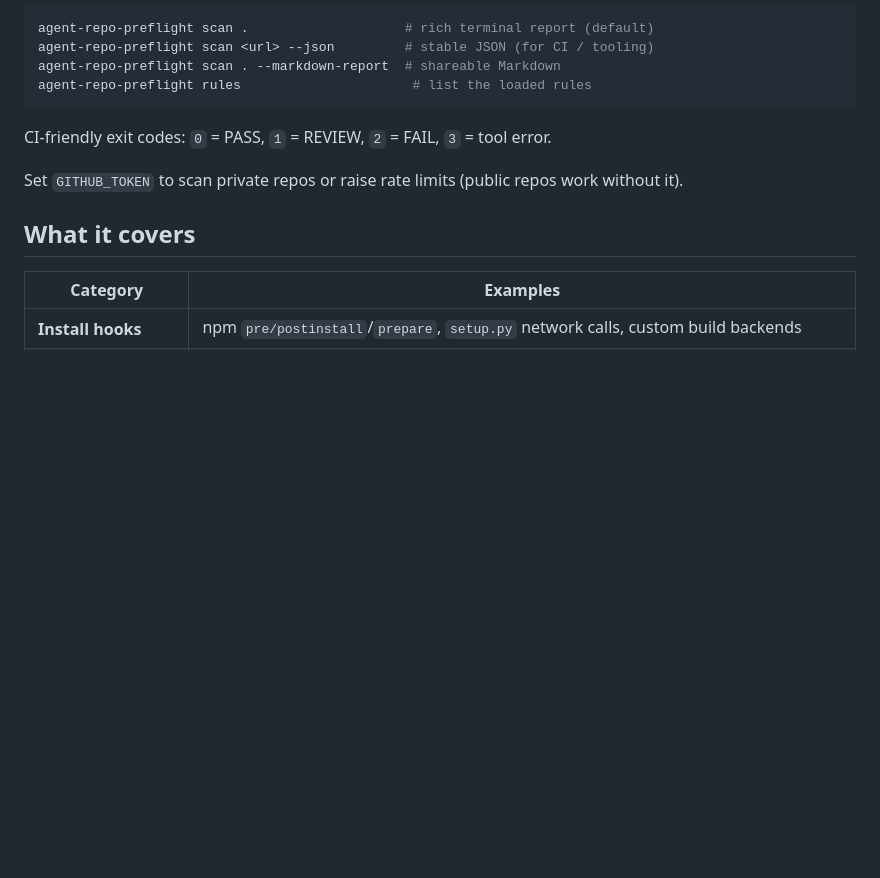
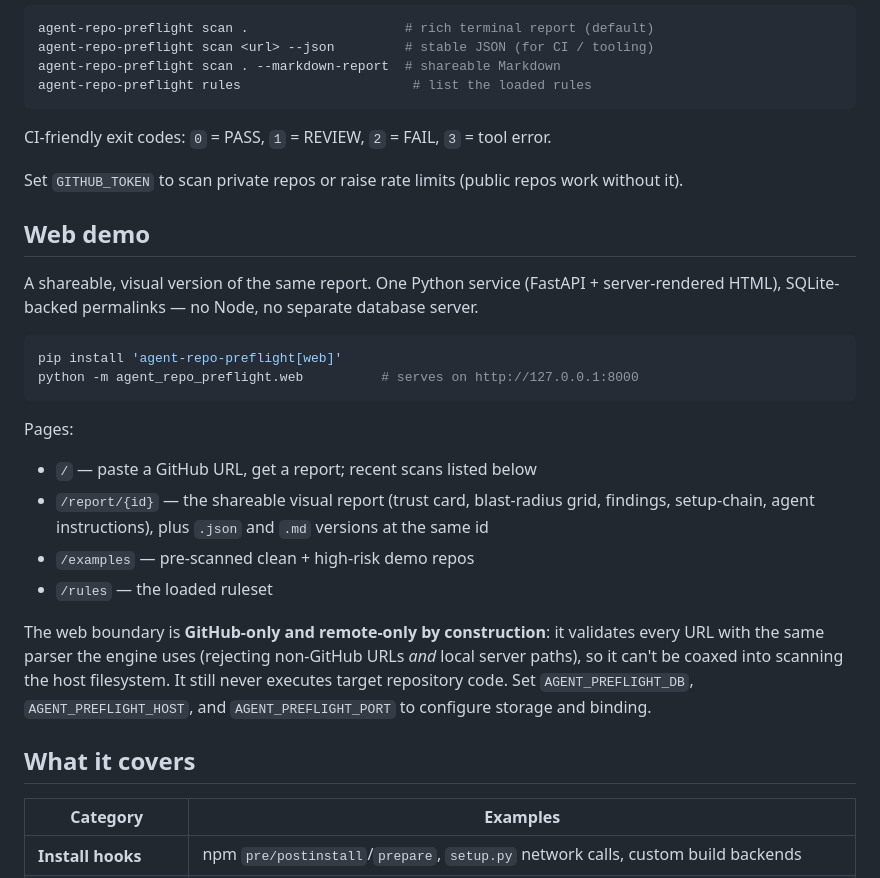
Before and after one commit to scottcampbelldata/agent-repo-preflight, a Markdown page: README.md, the part around the change. Drawn GitHub-style; blank space fills up the shorter version.

Commit message:
docs: web demo usage in README

````diff
--- a/README.md
+++ b/README.md
@@ -78,6 +78,29 @@ CI-friendly exit codes: `0` = PASS, `1` = REVIEW, `2` = FAIL, `3` = tool error.
 
 Set `GITHUB_TOKEN` to scan private repos or raise rate limits (public repos work without it).
 
+## Web demo
+
+A shareable, visual version of the same report. One Python service (FastAPI +
+server-rendered HTML), SQLite-backed permalinks — no Node, no separate database server.
+
+```bash
+pip install 'agent-repo-preflight[web]'
+python -m agent_repo_preflight.web          # serves on http://127.0.0.1:8000
+```
+
+Pages:
+
+- `/` — paste a GitHub URL, get a report; recent scans listed below
+- `/report/{id}` — the shareable visual report (trust card, blast-radius grid, findings, setup-chain, agent instructions), plus `.json` and `.md` versions at the same id
+- `/examples` — pre-scanned clean + high-risk demo repos
+- `/rules` — the loaded ruleset
+
+The web boundary is **GitHub-only and remote-only by construction**: it validates every
+URL with the same parser the engine uses (rejecting non-GitHub URLs *and* local server
+paths), so it can't be coaxed into scanning the host filesystem. It still never executes
+target repository code. Set `AGENT_PREFLIGHT_DB`, `AGENT_PREFLIGHT_HOST`, and
+`AGENT_PREFLIGHT_PORT` to configure storage and binding.
+
 ## What it covers
 
 | Category | Examples |
````
